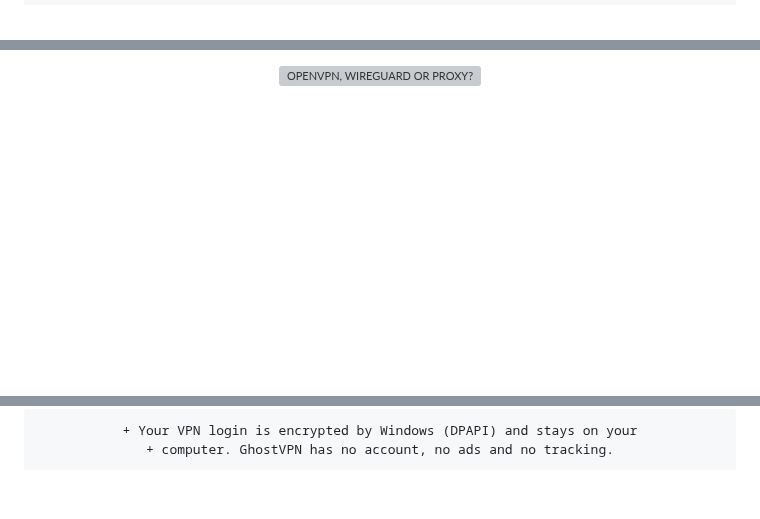
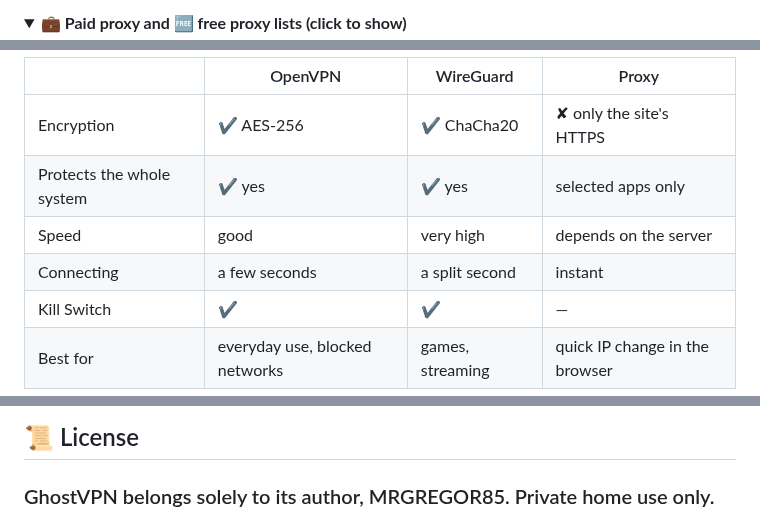
Before and after one commit to MRGREGOR85/GhostVPN, a Markdown page: README.md, 3 parts joined by grey strips. Rendered like a GitHub page; folded sections open; blank space fills up the shorter version; grey boxes are pictures that could not be loaded.

````diff
--- a/README.md
+++ b/README.md
@@ -123,4 +115,5 @@
 </details>
 
 <details>
+<summary><b>💼 Paid proxy and 🆓 free proxy lists (click to show)</b></summary>
 
@@ -174,3 +141,10 @@
 
-<p><picture><img src="docs/images/g/en-29.svg" alt="OPENVPN, WIREGUARD OR PROXY?" height="41"></picture></p>
+| | OpenVPN | WireGuard | Proxy |
+|---|---|---|---|
+| Encryption | ✔ AES-256 | ✔ ChaCha20 | ✘ only the site's HTTPS |
+| Protects the whole system | ✔ yes | ✔ yes | selected apps only |
+| Speed | good | very high | depends on the server |
+| Connecting | a few seconds | a split second | instant |
+| Kill Switch | ✔ | ✔ | — |
+| Best for | everyday use, blocked networks | games, streaming | quick IP change in the browser |
 
@@ -178,8 +152,5 @@
 
-```diff
-+ Your VPN login is encrypted by Windows (DPAPI) and stays on your
-+ computer. GhostVPN has no account, no ads and no tracking.
-```
+## 📜 License
 
-<a id="license"></a>
+### GhostVPN belongs solely to its author, MRGREGOR85. Private home use only.
 
````
Also changed, not shown: other parts of README.md (+98 -159 lines).
